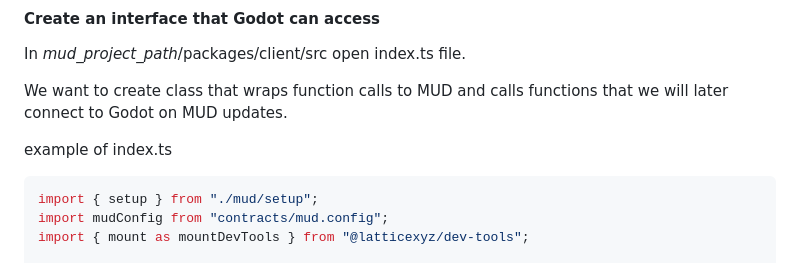
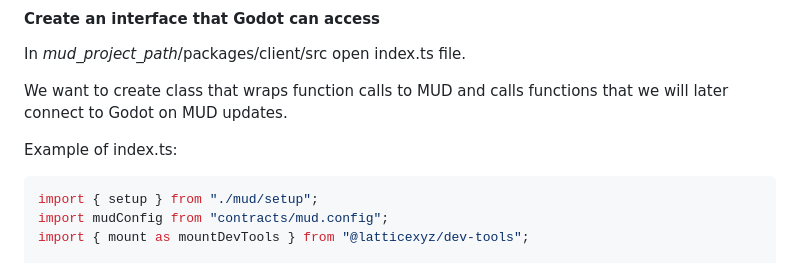
Before and after one commit to Digital-Avatars-and-Robotics/MUDxGodot, a Markdown page: README.md, the part around the change. Rendered like a GitHub page.

````diff
--- a/README.md
+++ b/README.md
@@ -80,8 +80,8 @@ In *mud_project_path*/packages/client/src open index.ts file.
 We want to create class that wraps function calls to MUD and calls functions
 that we will later connect to Godot on MUD updates.
 
-example of index.ts
-```typescript filename=index.ts
+Example of index.ts:
+```typescript
 import { setup } from "./mud/setup";
 import mudConfig from "contracts/mud.config";
 import { mount as mountDevTools } from "@latticexyz/dev-tools";
````
